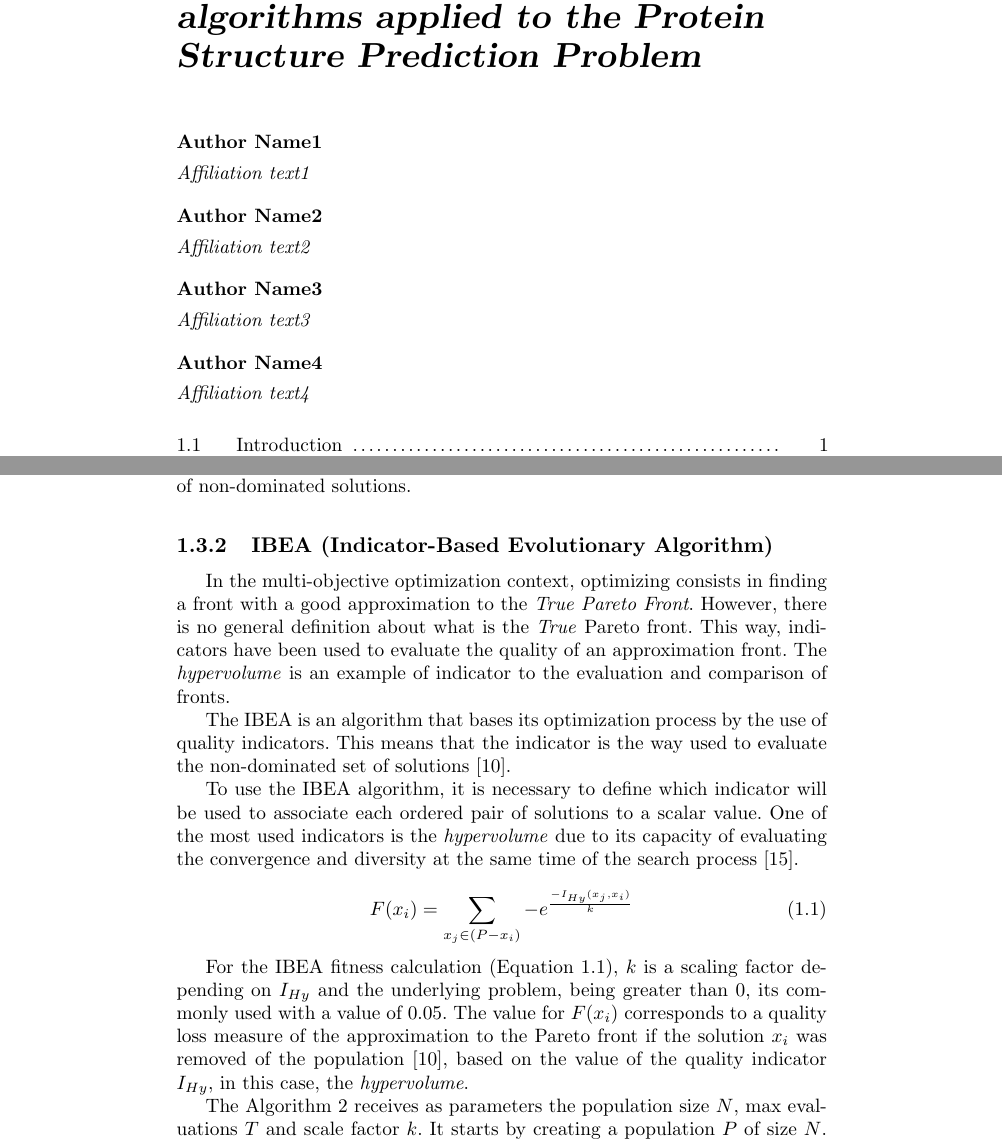
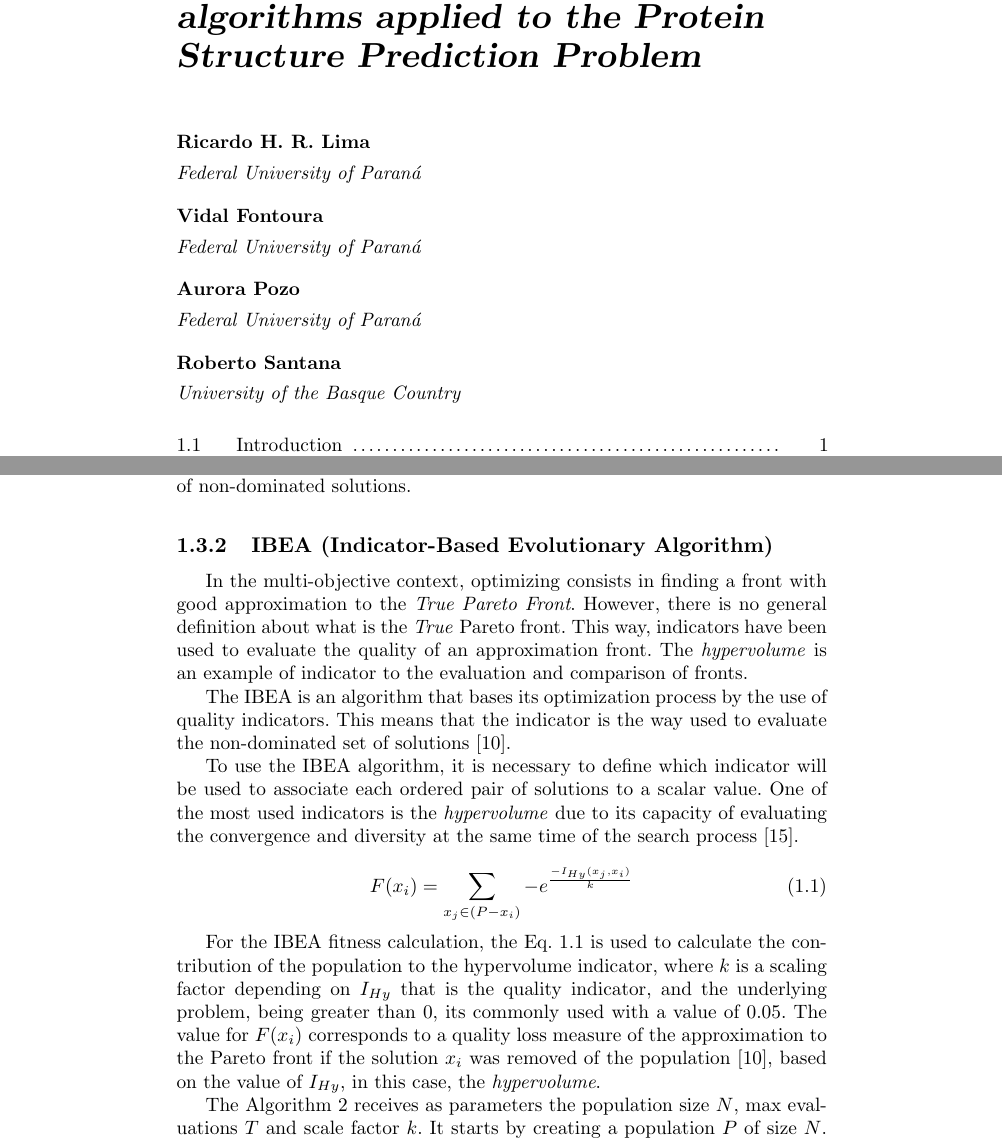
Before and after one commit to vidalfontoura/Chapter-CBIC, a LaTeX thesis (main.tex, which reads chapter.tex): two parts of pages 5 and 11 of 25, joined at a grey line, cut so that both start at the same text. Compiled offline with pdfLaTeX.

Commit message:
Adding fixes

```diff
--- a/chapter.tex
+++ b/chapter.tex
@@ -1,7 +1,8 @@
-\chapterauthor{Author Name1}{Affiliation text1}
-\chapterauthor{Author Name2}{Affiliation text2}
-\chapterauthor{Author Name3}{Affiliation text3}
-\chapterauthor{Author Name4}{Affiliation text4}
+\chapterauthor{Ricardo H. R. Lima}{Federal University of Paran\'a}
+\chapterauthor{Vidal Fontoura}{Federal University of Paran\'a}
+\chapterauthor{Aurora Pozo}{Federal University of Paran\'a}
+\chapterauthor{Roberto Santana}{University of the Basque Country}
+
 
 \chapter{Multi objective evolutionary algorithms applied to the Protein Structure Prediction Problem}
 
@@ -169,24 +170,24 @@ At the end, after the stop criterion is reached, the algorithm returns a set of
 \subsection{IBEA (Indicator-Based Evolutionary Algorithm)}
 
 
-In the multi-objective optimization context, optimizing consists in finding a front with a good approximation to the \textit{True Pareto Front}. However, there is no general definition about what is the \textit{True} Pareto front. This way, indicators have been used to evaluate the quality of an approximation front. The \textit{hypervolume} is an example of indicator to the evaluation and comparison of fronts.
+In the multi-objective context, optimizing consists in finding a front with good approximation to the \textit{True Pareto Front}. However, there is no general definition about what is the \textit{True} Pareto front. This way, indicators have been used to evaluate the quality of an approximation front. The \textit{hypervolume} is an example of indicator to the evaluation and comparison of fronts.
 
 
 The IBEA is an algorithm that bases its optimization process by the use of quality indicators. This means that the indicator is the way used to evaluate the non-dominated set of solutions \cite{figueiredo2013algoritmo}.
 
 
 To use the IBEA algorithm, it is necessary to define which indicator will be used to associate each ordered pair of solutions to a scalar value. One of the most used indicators is the \textit{hypervolume} due to its capacity of evaluating the convergence and diversity at the same time of the search process \cite{ishibuchi2008evolutionary}.
-%TODO explicar melhor a formula oq é
+
 
 \begin{equation} \label{eq:ibea_fitness}
 	F(x_i) = \sum_{x_j \in (P-x_i)} {-e^\frac{-I_{Hy}(x_j,x_i)}{k}}
 \end{equation}
 
 
-For the IBEA fitness calculation (Equation \ref{eq:ibea_fitness}), $k$ is a scaling factor depending on $I_{Hy}$ and the underlying problem, being greater than 0, its commonly used with a value of 0.05. The value for $F(x_i)$ corresponds to a quality loss measure of the approximation to the Pareto front if the solution $x_i$ was removed of the population \cite{figueiredo2013algoritmo}, based on the value of the quality indicator $I_{Hy}$, in this case, the \textit{hypervolume}.
+For the IBEA fitness calculation, the Eq. \ref{eq:ibea_fitness} is used to calculate the contribution of the population to the hypervolume indicator, where $k$ is a scaling factor depending on $I_{Hy}$ that is the quality indicator, and the underlying problem, being greater than 0, its commonly used with a value of 0.05. The value for $F(x_i)$ corresponds to a quality loss measure of the approximation to the Pareto front if the solution $x_i$ was removed of the population \cite{figueiredo2013algoritmo}, based on the value of $I_{Hy}$, in this case, the \textit{hypervolume}.
 
 
-The Algorithm \ref{alg:ibea} receives as parameters the population size $N$, max evaluations $T$ and scale factor $k$. It starts by creating a population $P$ of size $N$. Then it repeats the following process until reach the stop criterion: through a Binary Tournament the parents are selected to be used in the Crossover and Mutation operators to generate the children solutions and add them to the population $P$. After the reproduction step, while the population size exceeds $N$, the worst individual evaluated by the selected indicator is removed from the population, then the population's fitness is recalculated. When the algorithm stop, it will return a set of non-dominated solutions found.
+The Algorithm \ref{alg:ibea} receives as parameters the population size $N$, max evaluations $T$ and scale factor $k$. It starts by creating a population $P$ of size $N$. Then it repeats the following process until reach the stop criterion: through a Binary Tournament the parents are selected to be used in the Crossover and Mutation operators to generate the children solutions and add them to a auxiliary population $\overline P$. After the reproduction step $\overline P$ is added to $P$. While the size of $P$ exceeds $N$, the worst individual evaluated by the selected indicator is removed from the population, then the population's fitness is recalculated. When the algorithm stop, it will return a set of non-dominated solutions found.
 %TODO falar da pop aux
 %TODO melhorar parte da pop aux
 
```
Also changed, not shown: chapter.tex (21 more changed lines).
